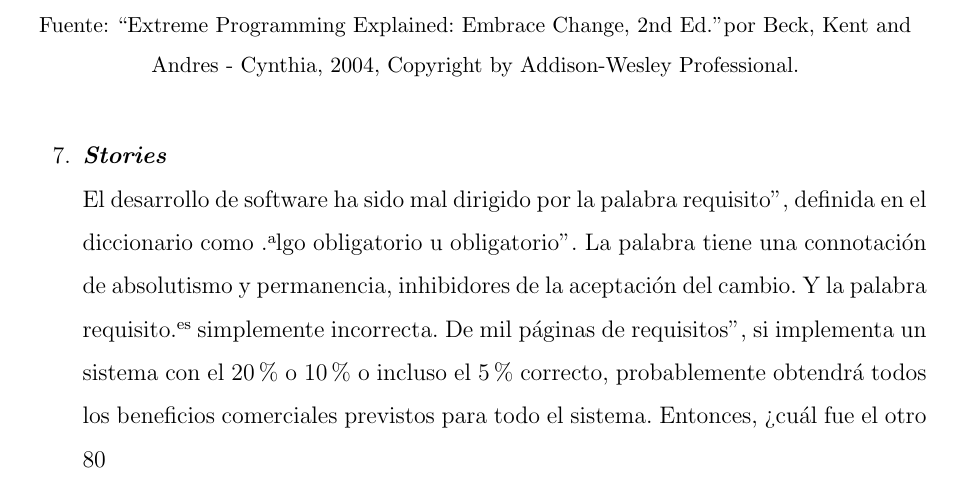
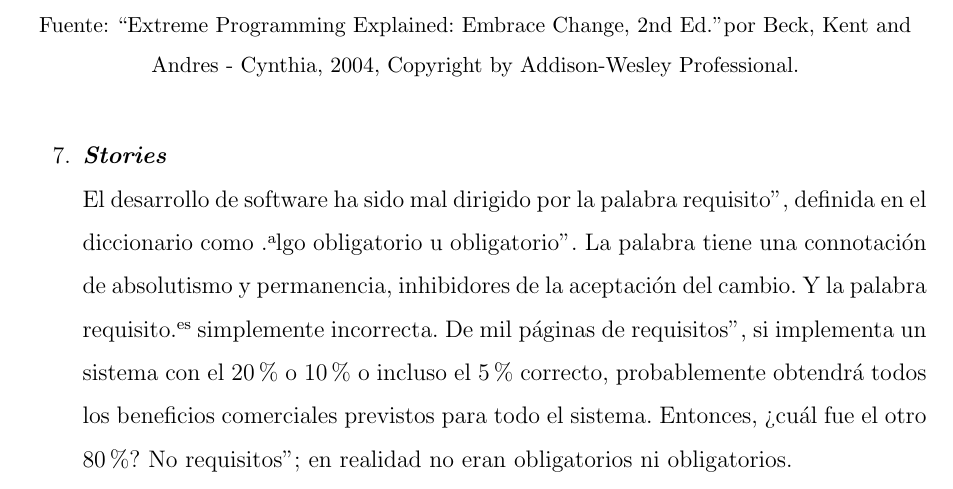
Before and after one commit to yomarhuamani/degree, a LaTeX thesis (Degree.tex, which reads ChapterII/chapterII.tex): part of page 53 of 75, cut so that both start at the same text. Compiled offline with pdfLaTeX.

Commit message:
txs auto checkin

```diff
--- a/ChapterII/chapterII.tex
+++ b/ChapterII/chapterII.tex
@@ -552,7 +552,7 @@
 				\end{figure}
 
 				\item \textit{\textbf{Stories}}\\
-				El desarrollo de software ha sido mal dirigido por la palabra "requisito", definida en el diccionario como "algo obligatorio u obligatorio". La palabra tiene una connotación de absolutismo y permanencia, inhibidores de la aceptación del cambio. Y la palabra "requisito" es simplemente incorrecta. De mil páginas de "requisitos", si implementa un sistema con el 20\% o 10\% o incluso el 5\% correcto, probablemente obtendrá todos los beneficios comerciales previstos para todo el sistema. Entonces, ¿cuál fue el otro 80%? No "requisitos"; en realidad no eran obligatorios ni obligatorios.
+				El desarrollo de software ha sido mal dirigido por la palabra "requisito", definida en el diccionario como "algo obligatorio u obligatorio". La palabra tiene una connotación de absolutismo y permanencia, inhibidores de la aceptación del cambio. Y la palabra "requisito" es simplemente incorrecta. De mil páginas de "requisitos", si implementa un sistema con el 20\% o 10\% o incluso el 5\% correcto, probablemente obtendrá todos los beneficios comerciales previstos para todo el sistema. Entonces, ¿cuál fue el otro 80\%? No "requisitos"; en realidad no eran obligatorios ni obligatorios.
 
 				La estimación temprana es una diferencia clave entre las historias y otras prácticas de requisitos. La estimación brinda a las perspectivas comerciales y técnicas la oportunidad de interactuar, lo que crea valor temprano, cuando una idea tiene el mayor potencial. Cuando el equipo conoce el costo de las funciones, puede dividir, combinar o ampliar el alcance en función de lo que sabe sobre el valor de las funciones.
 
```
